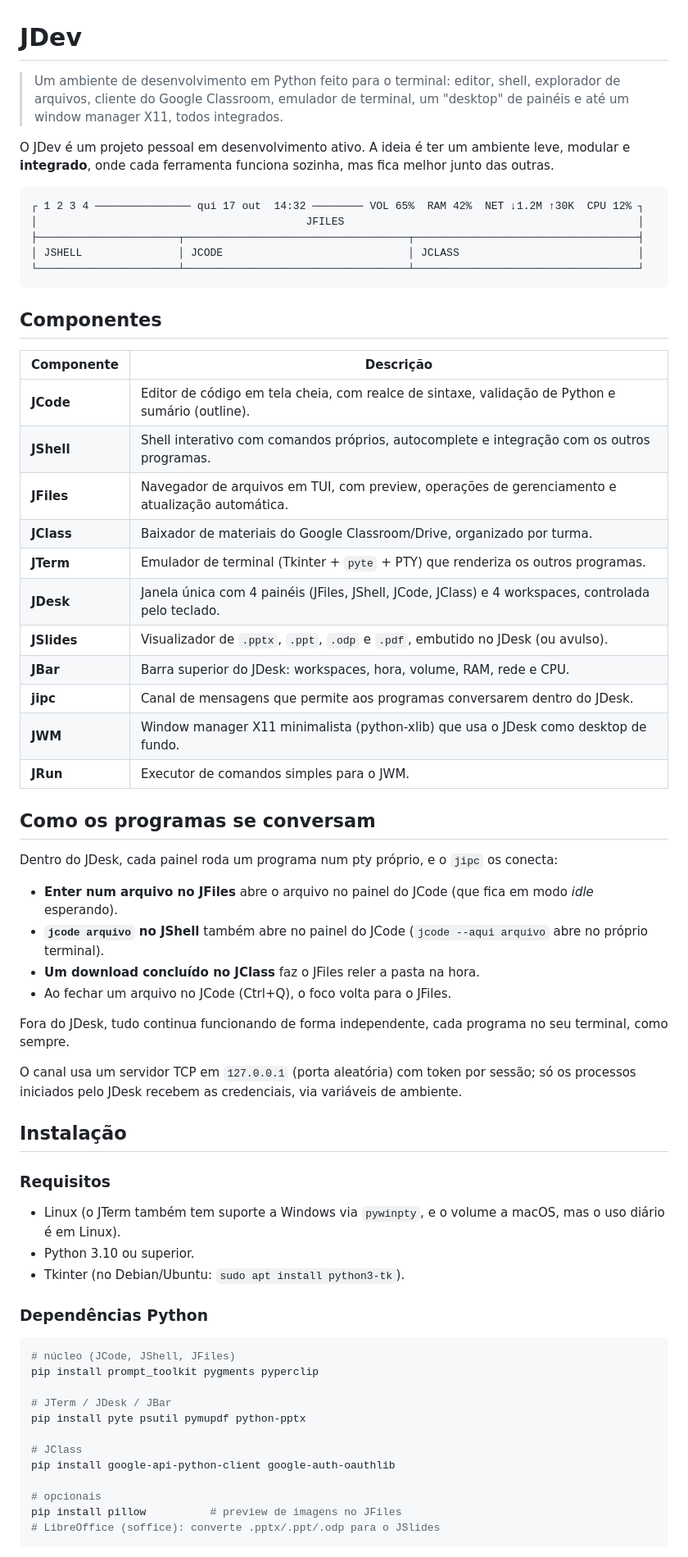
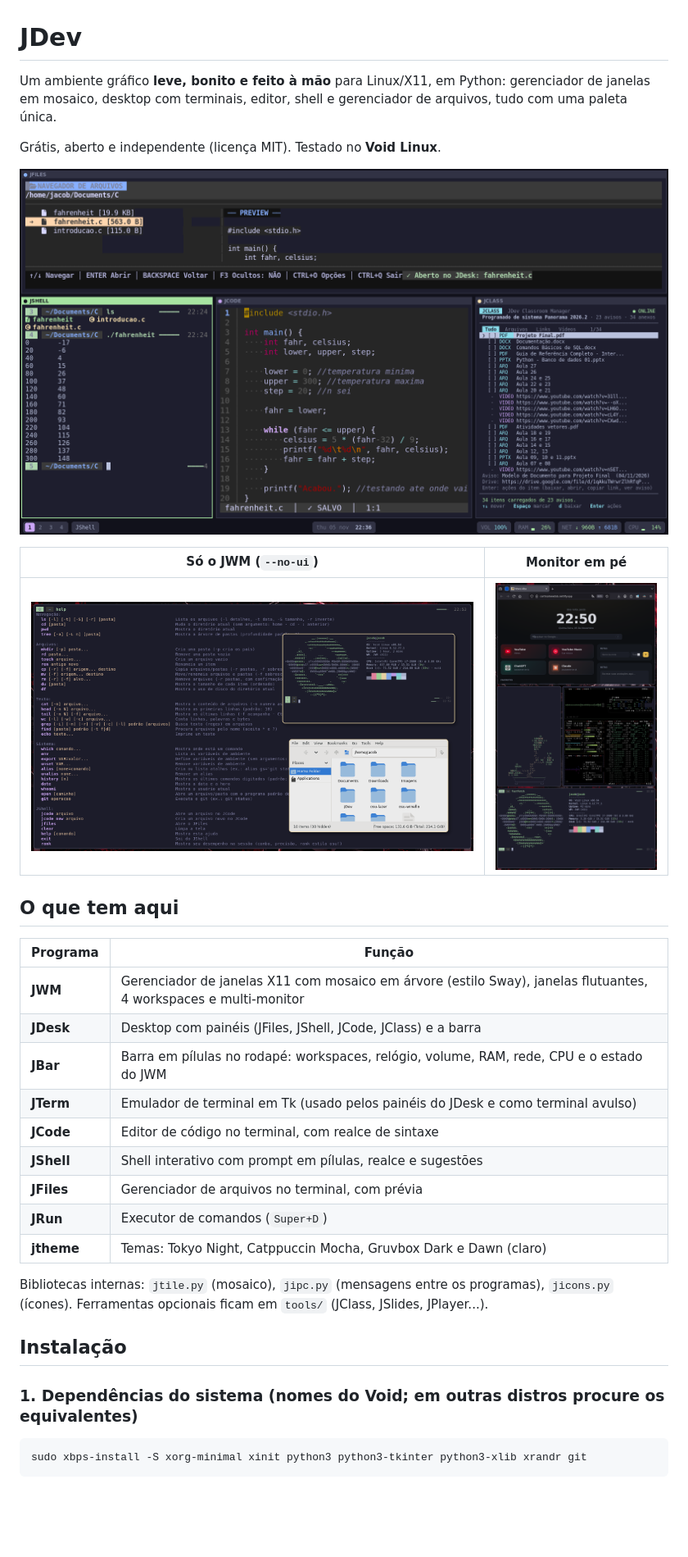
Before and after one commit to jacob-derek/JDev, a Markdown page: README.md, the part around one of its changes. Shown at 82% size. Drawn GitHub-style; pictures changed too: docs/img/desktop.png (added), docs/img/no-ui.png (added), docs/img/vga.png (added); blank space fills up the shorter version.

Commit message:
docs: adiciona screenshots ao README

````diff
--- a/README.md
+++ b/README.md
@@ -1,68 +1,38 @@
 # JDev
 
-> Um ambiente de desenvolvimento em Python feito para o terminal: editor, shell, explorador de arquivos, cliente do Google Classroom, emulador de terminal, um "desktop" de painéis e até um window manager X11, todos integrados.
+Um ambiente gráfico **leve, bonito e feito à mão** para Linux/X11, em Python: gerenciador de janelas
+em mosaico, desktop com terminais, editor, shell e gerenciador de arquivos, tudo com uma paleta única.
 
-O JDev é um projeto pessoal em desenvolvimento ativo. A ideia é ter um ambiente leve, modular e **integrado**, onde cada ferramenta funciona sozinha, mas fica melhor junto das outras.
+Grátis, aberto e independente (licença MIT). Testado no **Void Linux**.
 
-```
-┌ 1 2 3 4 ─────────────── qui 17 out  14:32 ──────── VOL 65%  RAM 42%  NET ↓1.2M ↑30K  CPU 12% ┐
-│                                          JFILES                                              │
-├──────────────────────┬───────────────────────────────────┬───────────────────────────────────┤
-│ JSHELL               │ JCODE                             │ JCLASS                            │
-└──────────────────────┴───────────────────────────────────┴───────────────────────────────────┘
-```
+![JDev: JDesk e JBar no monitor principal](docs/img/desktop.png)
 
-## Componentes
+| Só o JWM (`--no-ui`) | Monitor em pé |
+|---|---|
+| ![JWM sem JDesk](docs/img/no-ui.png) | ![Monitor vertical](docs/img/vga.png) |
 
-| Componente | Descrição |
+## O que tem aqui
+
+| Programa | Função |
 |---|---|
-| **JCode** | Editor de código em tela cheia, com realce de sintaxe, validação de Python e sumário (outline). |
-| **JShell** | Shell interativo com comandos próprios, autocomplete e integração com os outros programas. |
-| **JFiles** | Navegador de arquivos em TUI, com preview, operações de gerenciamento e atualização automática. |
-| **JClass** | Baixador de materiais do Google Classroom/Drive, organizado por turma. |
-| **JTerm** | Emulador de terminal (Tkinter + `pyte` + PTY) que renderiza os outros programas. |
-| **JDesk** | Janela única com 4 painéis (JFiles, JShell, JCode, JClass) e 4 workspaces, controlada pelo teclado. |
-| **JSlides** | Visualizador de `.pptx`, `.ppt`, `.odp` e `.pdf`, embutido no JDesk (ou avulso). |
-| **JBar** | Barra superior do JDesk: workspaces, hora, volume, RAM, rede e CPU. |
-| **jipc** | Canal de mensagens que permite aos programas conversarem dentro do JDesk. |
-| **JWM** | Window manager X11 minimalista (python-xlib) que usa o JDesk como desktop de fundo. |
-| **JRun** | Executor de comandos simples para o JWM. |
+| **JWM** | Gerenciador de janelas X11 com mosaico em árvore (estilo Sway), janelas flutuantes, 4 workspaces e multi-monitor |
+| **JDesk** | Desktop com painéis (JFiles, JShell, JCode, JClass) e a barra |
+| **JBar** | Barra em pílulas no rodapé: workspaces, relógio, volume, RAM, rede, CPU e o estado do JWM |
+| **JTerm** | Emulador de terminal em Tk (usado pelos painéis do JDesk e como terminal avulso) |
+| **JCode** | Editor de código no terminal, com realce de sintaxe |
+| **JShell** | Shell interativo com prompt em pílulas, realce e sugestões |
+| **JFiles** | Gerenciador de arquivos no terminal, com prévia |
+| **JRun** | Executor de comandos (`Super+D`) |
+| **jtheme** | Temas: Tokyo Night, Catppuccin Mocha, Gruvbox Dark e Dawn (claro) |
 
-## Como os programas se conversam
-
-Dentro do JDesk, cada painel roda um programa num pty próprio, e o `jipc` os conecta:
-
-- **Enter num arquivo no JFiles** abre o arquivo no painel do JCode (que fica em modo *idle* esperando).
-- **`jcode arquivo` no JShell** também abre no painel do JCode (`jcode --aqui arquivo` abre no próprio terminal).
-- **Um download concluído no JClass** faz o JFiles reler a pasta na hora.
-- Ao fechar um arquivo no JCode (Ctrl+Q), o foco volta para o JFiles.
-
-Fora do JDesk, tudo continua funcionando de forma independente, cada programa no seu terminal, como sempre.
-
-O canal usa um servidor TCP em `127.0.0.1` (porta aleatória) com token por sessão; só os processos iniciados pelo JDesk recebem as credenciais, via variáveis de ambiente.
+Bibliotecas internas: `jtile.py` (mosaico), `jipc.py` (mensagens entre os programas), `jicons.py` (ícones).
+Ferramentas opcionais ficam em `tools/` (JClass, JSlides, JPlayer...).
 
 ## Instalação
 
-### Requisitos
-
-- Linux (o JTerm também tem suporte a Windows via `pywinpty`, e o volume a macOS, mas o uso diário é em Linux).
-- Python 3.10 ou superior.
-- Tkinter (no Debian/Ubuntu: `sudo apt install python3-tk`).
-
-### Dependências Python
+### 1. Dependências do sistema (nomes do Void; em outras distros procure os equivalentes)
 
 ```bash
-# núcleo (JCode, JShell, JFiles)
-pip install prompt_toolkit pygments pyperclip
-
-# JTerm / JDesk / JBar
-pip install pyte psutil pymupdf python-pptx
-
-# JClass
-pip install google-api-python-client google-auth-oauthlib
-
-# opcionais
-pip install pillow          # preview de imagens no JFiles
-# LibreOffice (soffice): converte .pptx/.ppt/.odp para o JSlides
+sudo xbps-install -S xorg-minimal xinit python3 python3-tkinter python3-xlib xrandr git
 ```
 
````
Also changed, not shown: other parts of README.md (+140 -115 lines).
